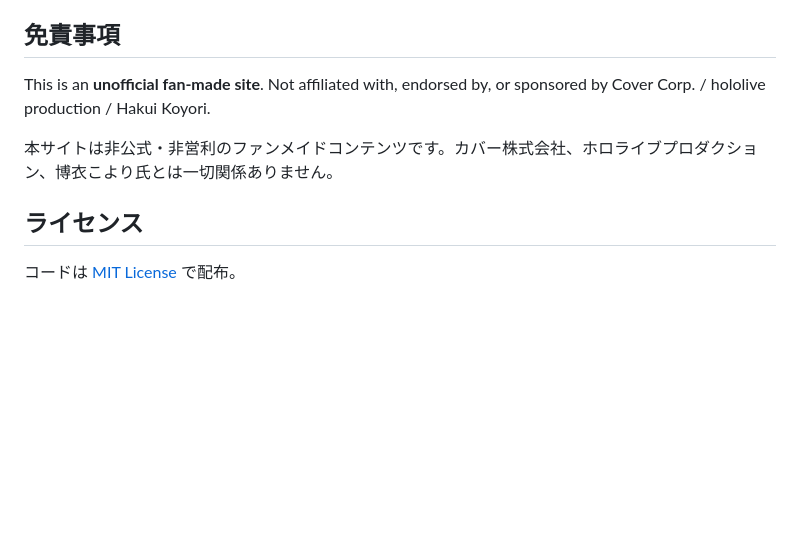
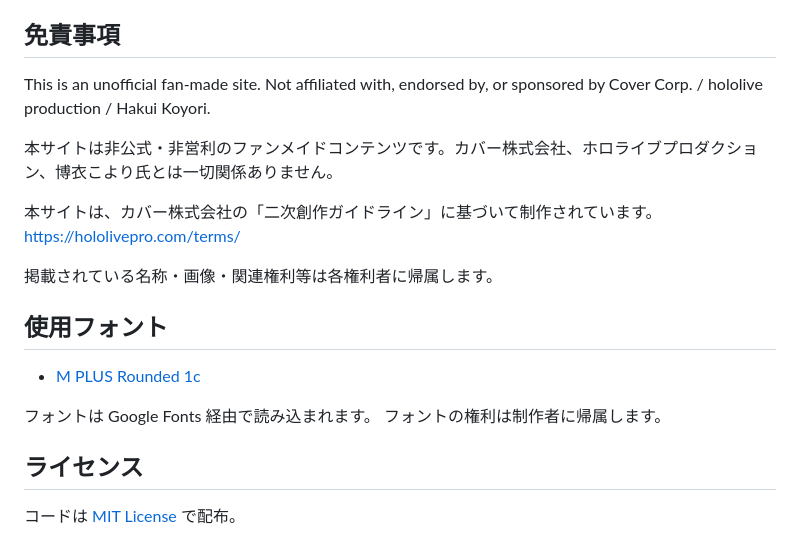
Before and after one commit to AshadowAnill/joshukun-todo, a Markdown page: README.md, the part around the change. GitHub-like rendering; blank space fills up the shorter version.

Commit message:
readme 免責事項更新

```diff
--- a/README.md
+++ b/README.md
@@ -81,9 +81,21 @@ localStorage に格納される v2 データ：
 
 ## 免責事項
 
-This is an **unofficial fan-made site**. Not affiliated with, endorsed by, or sponsored by Cover Corp. / hololive production / Hakui Koyori.
+This is an unofficial fan-made site. Not affiliated with, endorsed by, or sponsored by Cover Corp. / hololive production / Hakui Koyori.
 
 本サイトは非公式・非営利のファンメイドコンテンツです。カバー株式会社、ホロライブプロダクション、博衣こより氏とは一切関係ありません。
+
+本サイトは、カバー株式会社の「二次創作ガイドライン」に基づいて制作されています。
+[https://hololivepro.com/terms/](https://hololivepro.com/terms/)
+
+掲載されている名称・画像・関連権利等は各権利者に帰属します。
+
+## 使用フォント
+
+* [M PLUS Rounded 1c](https://fonts.google.com/specimen/M+PLUS+Rounded+1c)
+
+フォントは Google Fonts 経由で読み込まれます。
+フォントの権利は制作者に帰属します。
 
 ## ライセンス
 
```
